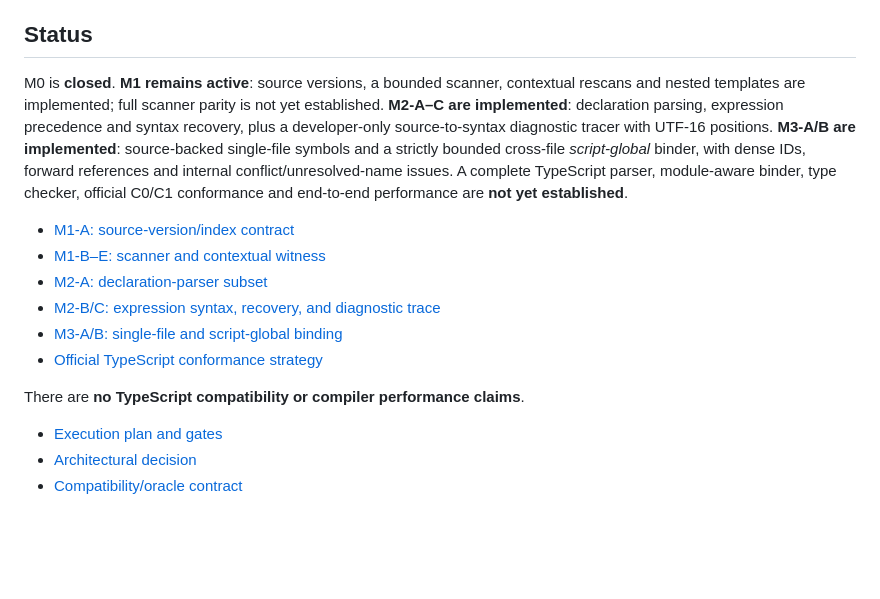
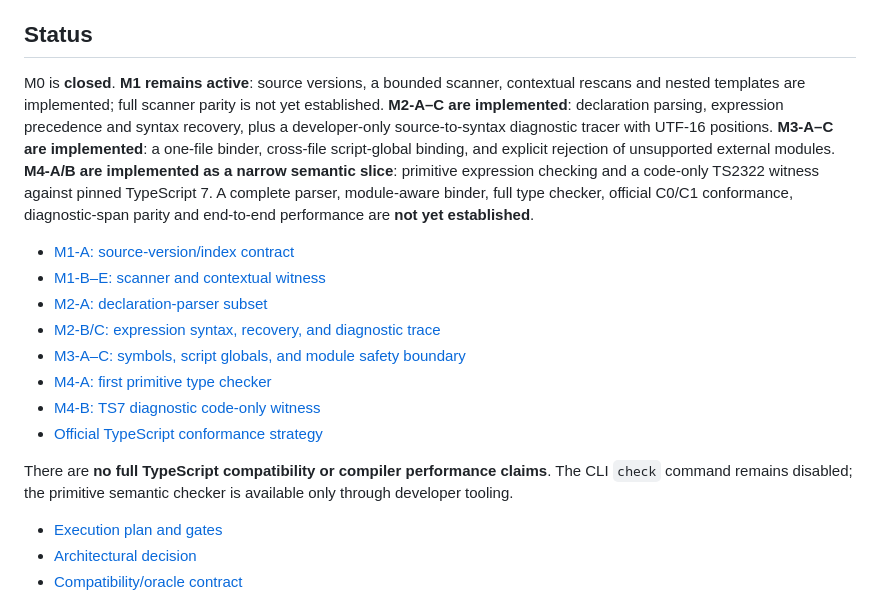
Before and after one commit to megaalive/tsodin, a Markdown page: README.md, the part around the change. GitHub-like rendering; blank space fills up the shorter version.

Commit message:
Document the initial semantic checker and its TS7 evidence boundary

```diff
--- a/README.md
+++ b/README.md
@@ -8,16 +8,18 @@ tsodin is an experimental, performance-first TypeScript checker/compiler designe
 
 ## Status
 
-M0 is **closed**. **M1 remains active**: source versions, a bounded scanner, contextual rescans and nested templates are implemented; full scanner parity is not yet established. **M2-A–C are implemented**: declaration parsing, expression precedence and syntax recovery, plus a developer-only source-to-syntax diagnostic tracer with UTF-16 positions. **M3-A/B are implemented**: source-backed single-file symbols and a strictly bounded cross-file *script-global* binder, with dense IDs, forward references and internal conflict/unresolved-name issues. A complete TypeScript parser, module-aware binder, type checker, official C0/C1 conformance and end-to-end performance are **not yet established**.
+M0 is **closed**. **M1 remains active**: source versions, a bounded scanner, contextual rescans and nested templates are implemented; full scanner parity is not yet established. **M2-A–C are implemented**: declaration parsing, expression precedence and syntax recovery, plus a developer-only source-to-syntax diagnostic tracer with UTF-16 positions. **M3-A–C are implemented**: a one-file binder, cross-file script-global binding, and explicit rejection of unsupported external modules. **M4-A/B are implemented as a narrow semantic slice**: primitive expression checking and a code-only TS2322 witness against pinned TypeScript 7. A complete parser, module-aware binder, full type checker, official C0/C1 conformance, diagnostic-span parity and end-to-end performance are **not yet established**.
 
 - [M1-A: source-version/index contract](docs/M1_SOURCE.md)
 - [M1-B–E: scanner and contextual witness](docs/M1_SCANNER.md)
 - [M2-A: declaration-parser subset](docs/M2_PARSER.md)
 - [M2-B/C: expression syntax, recovery, and diagnostic trace](docs/M2_EXPRESSION.md)
-- [M3-A/B: single-file and script-global binding](docs/M3_BINDER.md)
+- [M3-A–C: symbols, script globals, and module safety boundary](docs/M3_BINDER.md)
+- [M4-A: first primitive type checker](docs/M4_CHECKER.md)
+- [M4-B: TS7 diagnostic code-only witness](docs/M4_CODE_WITNESS.md)
 - [Official TypeScript conformance strategy](docs/OFFICIAL_CONFORMANCE.md)
 
-There are **no TypeScript compatibility or compiler performance claims**.
+There are **no full TypeScript compatibility or compiler performance claims**. The CLI `check` command remains disabled; the primitive semantic checker is available only through developer tooling.
 
 - [Execution plan and gates](docs/EXECUTION.md)
 - [Architectural decision](docs/RESEARCH_TRANSFER.md)
```
Also changed, not shown: docs/EXECUTION.md (+4 -4 lines).
